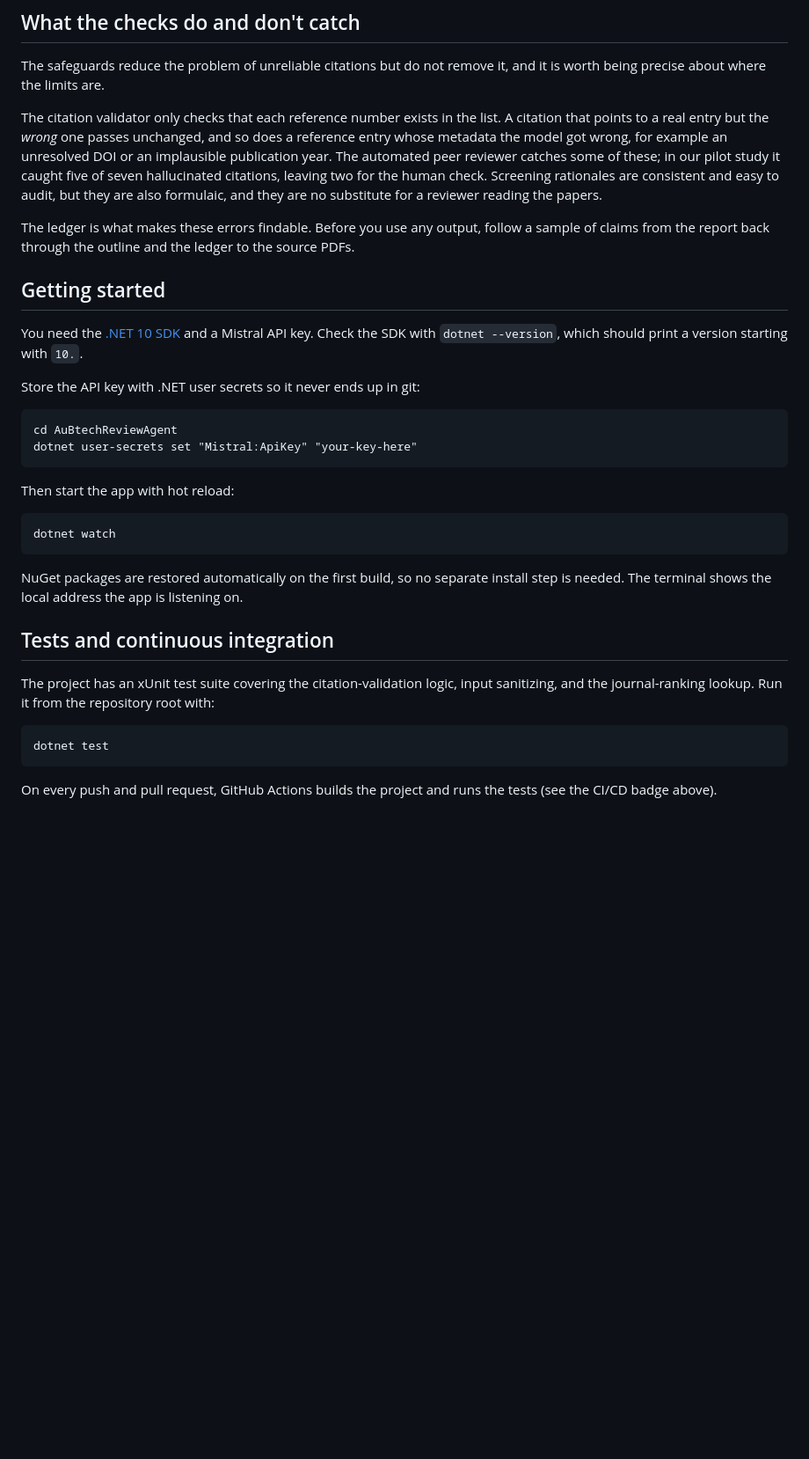
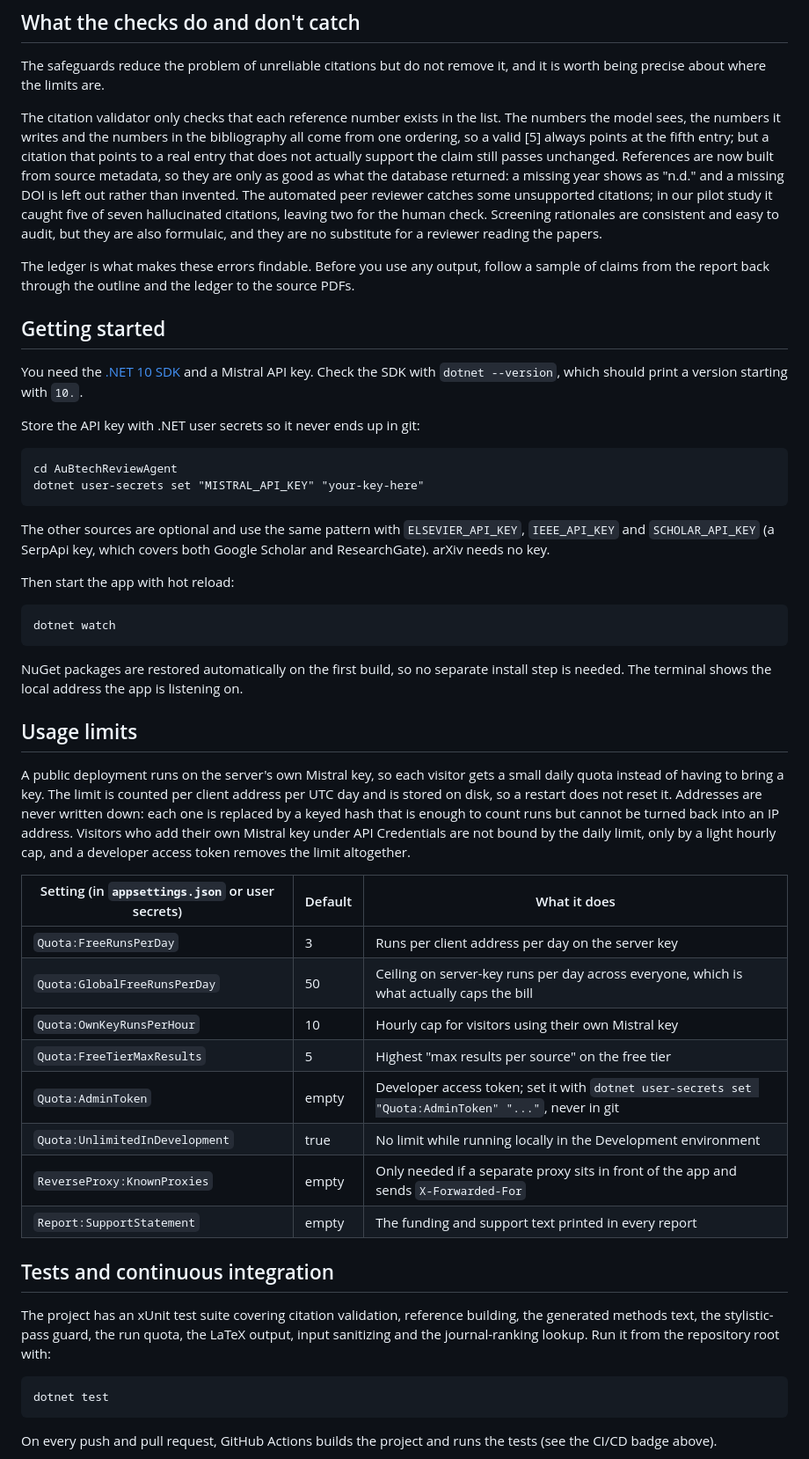
Before and after one commit to lauPhilip/au-btech-literature-review-agent, a Markdown page: README.md, the part around one of its changes. Shown at 88% size. GitHub-like rendering; blank space fills up the shorter version.

Commit message:
docs: document usage limits, source keys and traceability fixes

````diff
--- a/README.md
+++ b/README.md
@@ -80,7 +82,7 @@ A screening decision in the ledger looks like this (abridged from a real run on
 
 The safeguards reduce the problem of unreliable citations but do not remove it, and it is worth being precise about where the limits are.
 
-The citation validator only checks that each reference number exists in the list. A citation that points to a real entry but the *wrong* one passes unchanged, and so does a reference entry whose metadata the model got wrong, for example an unresolved DOI or an implausible publication year. The automated peer reviewer catches some of these; in our pilot study it caught five of seven hallucinated citations, leaving two for the human check. Screening rationales are consistent and easy to audit, but they are also formulaic, and they are no substitute for a reviewer reading the papers.
+The citation validator only checks that each reference number exists in the list. The numbers the model sees, the numbers it writes and the numbers in the bibliography all come from one ordering, so a valid [5] always points at the fifth entry; but a citation that points to a real entry that does not actually support the claim still passes unchanged. References are now built from source metadata, so they are only as good as what the database returned: a missing year shows as "n.d." and a missing DOI is left out rather than invented. The automated peer reviewer catches some unsupported citations; in our pilot study it caught five of seven hallucinated citations, leaving two for the human check. Screening rationales are consistent and easy to audit, but they are also formulaic, and they are no substitute for a reviewer reading the papers.
 
 The ledger is what makes these errors findable. Before you use any output, follow a sample of claims from the report back through the outline and the ledger to the source PDFs.
 
@@ -92,8 +94,10 @@ Store the API key with .NET user secrets so it never ends up in git:
 
 ```
 cd AuBtechReviewAgent
-dotnet user-secrets set "Mistral:ApiKey" "your-key-here"
+dotnet user-secrets set "MISTRAL_API_KEY" "your-key-here"
 ```
+
+The other sources are optional and use the same pattern with `ELSEVIER_API_KEY`, `IEEE_API_KEY` and `SCHOLAR_API_KEY` (a SerpApi key, which covers both Google Scholar and ResearchGate). arXiv needs no key.
 
 Then start the app with hot reload:
 
@@ -103,9 +107,24 @@ dotnet watch
 
 NuGet packages are restored automatically on the first build, so no separate install step is needed. The terminal shows the local address the app is listening on.
 
+## Usage limits
+
+A public deployment runs on the server's own Mistral key, so each visitor gets a small daily quota instead of having to bring a key. The limit is counted per client address per UTC day and is stored on disk, so a restart does not reset it. Addresses are never written down: each one is replaced by a keyed hash that is enough to count runs but cannot be turned back into an IP address. Visitors who add their own Mistral key under API Credentials are not bound by the daily limit, only by a light hourly cap, and a developer access token removes the limit altogether.
+
+| Setting (in `appsettings.json` or user secrets) | Default | What it does |
+|---|---|---|
+| `Quota:FreeRunsPerDay` | 3 | Runs per client address per day on the server key |
+| `Quota:GlobalFreeRunsPerDay` | 50 | Ceiling on server-key runs per day across everyone, which is what actually caps the bill |
+| `Quota:OwnKeyRunsPerHour` | 10 | Hourly cap for visitors using their own Mistral key |
+| `Quota:FreeTierMaxResults` | 5 | Highest "max results per source" on the free tier |
+| `Quota:AdminToken` | empty | Developer access token; set it with `dotnet user-secrets set "Quota:AdminToken" "..."`, never in git |
+| `Quota:UnlimitedInDevelopment` | true | No limit while running locally in the Development environment |
+| `ReverseProxy:KnownProxies` | empty | Only needed if a separate proxy sits in front of the app and sends `X-Forwarded-For` |
+| `Report:SupportStatement` | empty | The funding and support text printed in every report |
+
 ## Tests and continuous integration
 
-The project has an xUnit test suite covering the citation-validation logic, input sanitizing, and the journal-ranking lookup. Run it from the repository root with:
+The project has an xUnit test suite covering citation validation, reference building, the generated methods text, the stylistic-pass guard, the run quota, the LaTeX output, input sanitizing and the journal-ranking lookup. Run it from the repository root with:
 
 ```
 dotnet test
````
Also changed, not shown: other parts of README.md (+4 -2 lines), TODO.MD (+14 -0 lines).
